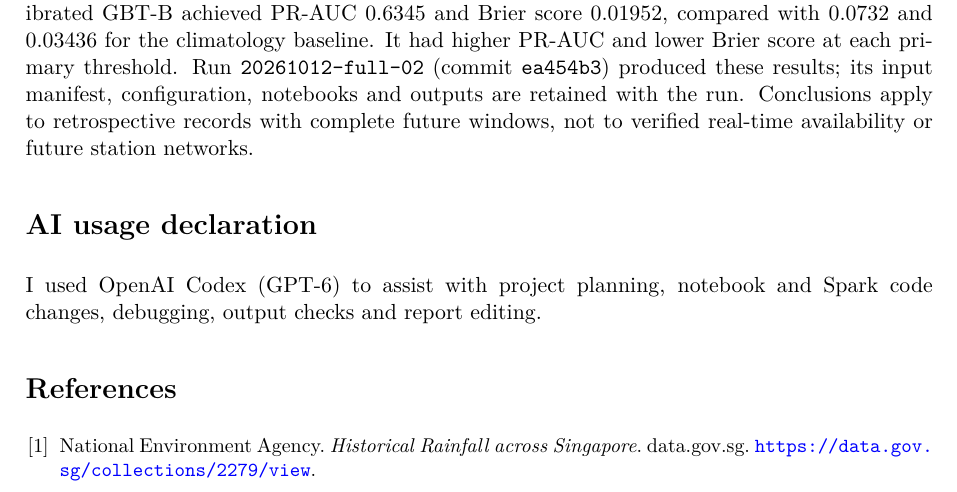
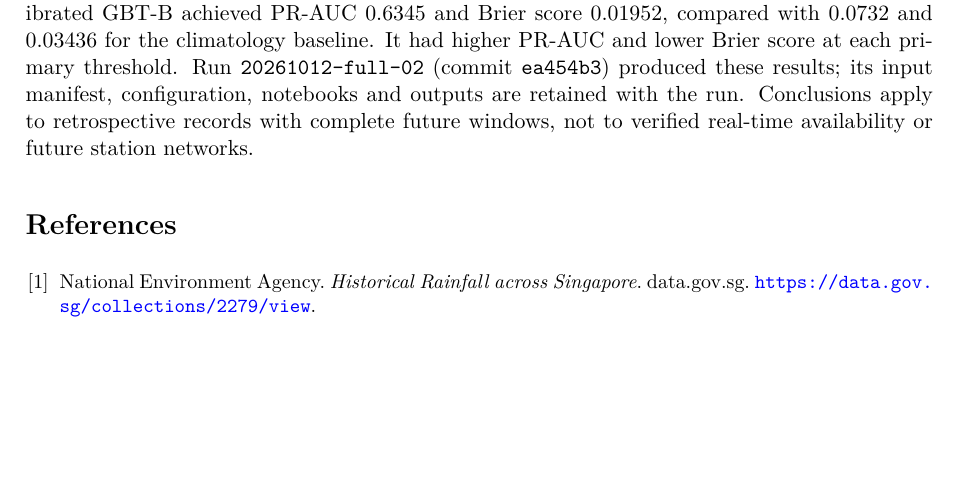
Before and after one commit to damminhtien/sg-rainfall-distributed-analysis-and-prediction, a LaTeX document (report/main.tex): part of page 15 of 19, cut so that both start at the same text, the shorter picture padded with empty space. Compiled offline with pdfLaTeX.

Commit message:
docs: remove AI usage declaration from report

```diff
--- a/report/main.tex
+++ b/report/main.tex
@@ -639,10 +639,6 @@ manifest, configuration, notebooks and outputs are retained with the run.
 Conclusions apply to retrospective records with complete future windows, not
 to verified real-time availability or future station networks.
 
-\section*{AI usage declaration}
-I used OpenAI Codex (GPT-6) to assist with project planning, notebook and Spark
-code changes, debugging, output checks and report editing.
-
 \begin{thebibliography}{9}
 \small
 \setlength{\itemsep}{0pt}
```
